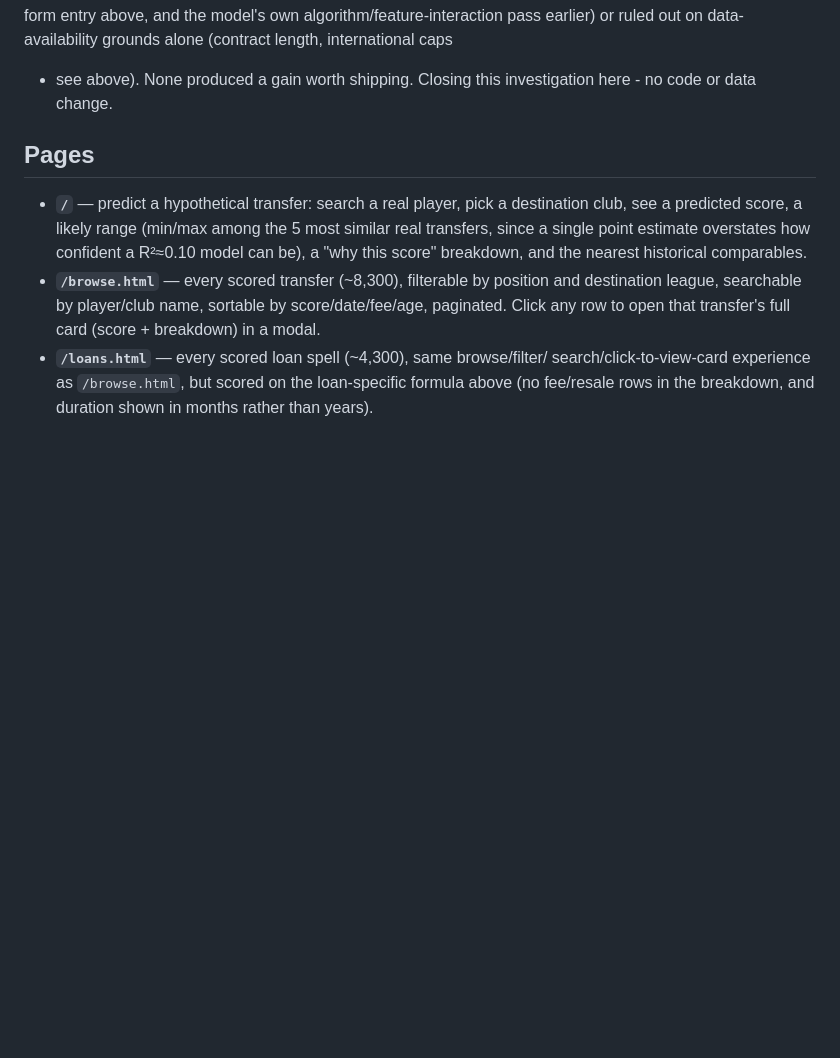
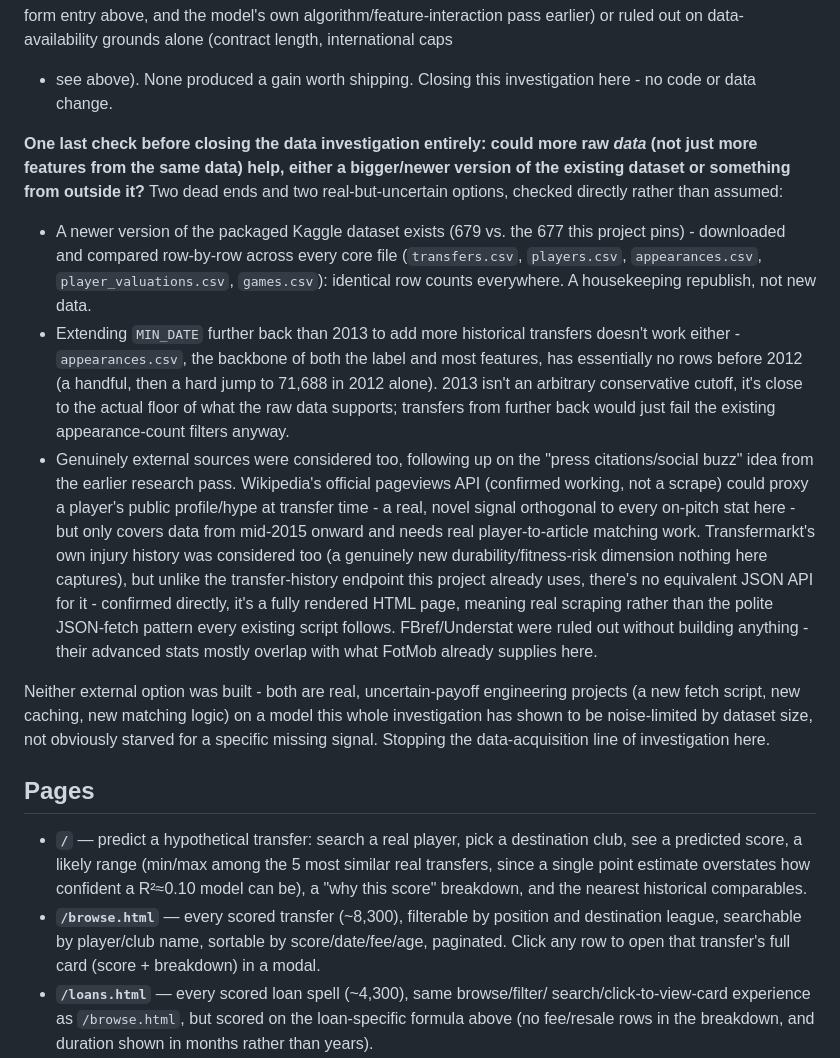
Before and after one commit to ethandreese/transfer-success-predictor, a Markdown page: README.md, the part around the change. Rendered like a GitHub page; blank space fills up the shorter version.

Commit message:
Document the data-acquisition investigation (dataset version, date range, external sources)
Closes out the broader "more data" question raised after the feature
investigation found nothing. Checked, not assumed: a newer Kaggle
dataset version (679 vs. the pinned 677) exists but is row-for-row
identical across every core file - a housekeeping republish, not new
data. Extending MIN_DATE earlier than 2013 doesn't work either -
appearances.csv (the backbone of the label and most features) has
essentially no rows before 2012, so older transfers would just fail the
existing appearance-count filters regardless.

Also evaluated genuinely external sources following up on the "press
citations/social buzz" idea from earlier research: Wikipedia's official
pageviews API works and could proxy transfer-time hype, but only covers
mid-2015 onward and needs real player-to-article matching. Transfermarkt's
own injury history was considered too, but confirmed there's no JSON API
for it like the transfer-history endpoint this project already uses -
it's a rendered HTML page, meaning real scraping rather than the
existing polite JSON-fetch pattern. Neither built - both are real
engineering projects with uncertain payoff on a model already shown to
be noise-limited by dataset size, not starved for a specific signal.

No code change - stopping the data-acquisition investigation here per
instruction.

Co-Authored-By: Claude Sonnet 5 <noreply@anthropic.com>

```diff
--- a/README.md
+++ b/README.md
@@ -1440,6 +1440,46 @@ model's own algorithm/feature-interaction pass earlier) or ruled out
 on data-availability grounds alone (contract length, international caps
 - see above). None produced a gain worth shipping. Closing this
 investigation here - no code or data change.
+
+**One last check before closing the data investigation entirely: could
+more raw *data* (not just more features from the same data) help,
+either a bigger/newer version of the existing dataset or something from
+outside it?** Two dead ends and two real-but-uncertain options, checked
+directly rather than assumed:
+
+- A newer version of the packaged Kaggle dataset exists (679 vs. the
+  677 this project pins) - downloaded and compared row-by-row across
+  every core file (`transfers.csv`, `players.csv`, `appearances.csv`,
+  `player_valuations.csv`, `games.csv`): identical row counts
+  everywhere. A housekeeping republish, not new data.
+- Extending `MIN_DATE` further back than 2013 to add more historical
+  transfers doesn't work either - `appearances.csv`, the backbone of
+  both the label and most features, has essentially no rows before
+  2012 (a handful, then a hard jump to 71,688 in 2012 alone). 2013
+  isn't an arbitrary conservative cutoff, it's close to the actual
+  floor of what the raw data supports; transfers from further back
+  would just fail the existing appearance-count filters anyway.
+- Genuinely external sources were considered too, following up on the
+  "press citations/social buzz" idea from the earlier research pass.
+  Wikipedia's official pageviews API (confirmed working, not a scrape)
+  could proxy a player's public profile/hype at transfer time - a real,
+  novel signal orthogonal to every on-pitch stat here - but only covers
+  data from mid-2015 onward and needs real player-to-article matching
+  work. Transfermarkt's own injury history was considered too (a
+  genuinely new durability/fitness-risk dimension nothing here
+  captures), but unlike the transfer-history endpoint this project
+  already uses, there's no equivalent JSON API for it - confirmed
+  directly, it's a fully rendered HTML page, meaning real scraping
+  rather than the polite JSON-fetch pattern every existing script
+  follows. FBref/Understat were ruled out without building anything -
+  their advanced stats mostly overlap with what FotMob already
+  supplies here.
+
+Neither external option was built - both are real, uncertain-payoff
+engineering projects (a new fetch script, new caching, new matching
+logic) on a model this whole investigation has shown to be noise-limited
+by dataset size, not obviously starved for a specific missing signal.
+Stopping the data-acquisition line of investigation here.
 
 ## Pages
 
```
